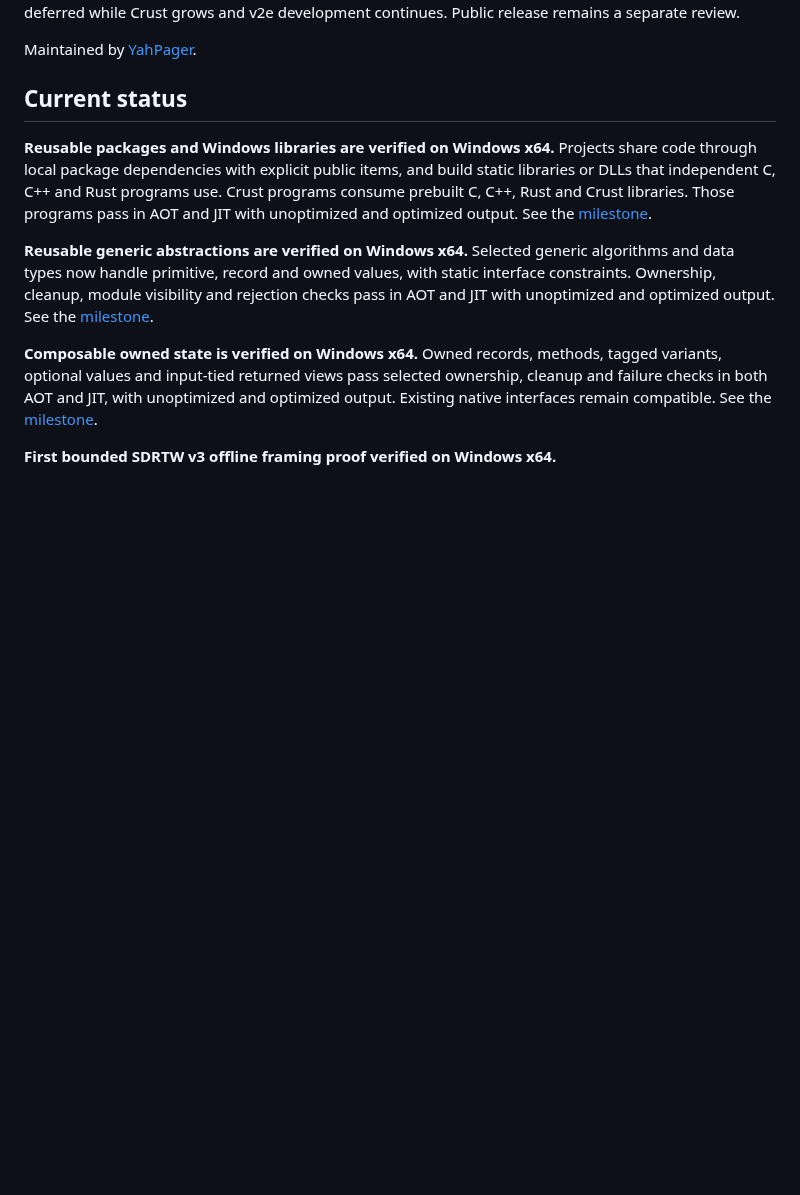
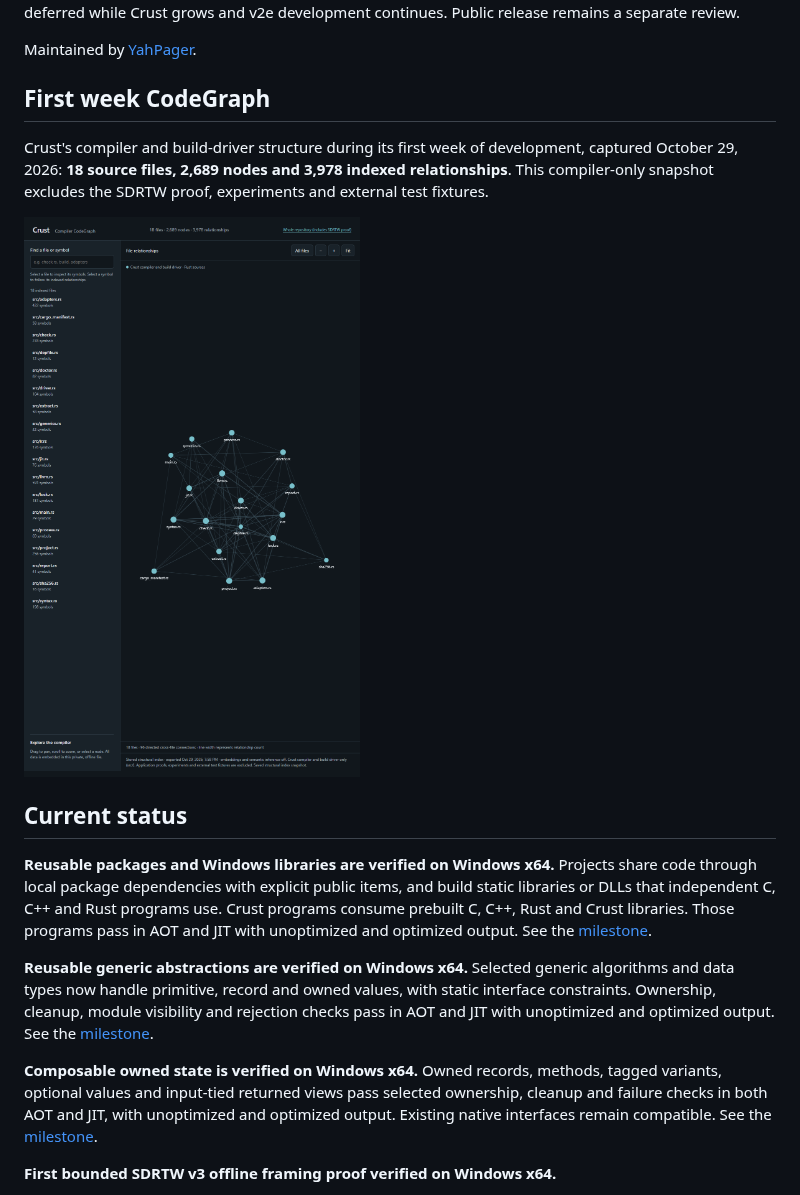
Before and after one commit to YahPager/Crust-Progress, a Markdown page: README.md, the part around the change. Drawn GitHub-style; pictures changed too: assets/progress/crust-first-week-codegraph-2026-10-29.png (added); blank space fills up the shorter version.

Commit message:
docs: add first-week compiler CodeGraph snapshot

```diff
--- a/README.md
+++ b/README.md
@@ -17,6 +17,15 @@ is one future proving ground; its full v3 rebuild stays deferred while Crust
 grows and v2e development continues. Public release remains a separate review.
 
 Maintained by [YahPager](https://github.com/YahPager).
+
+## First week CodeGraph
+
+Crust's compiler and build-driver structure during its first week of development,
+captured October 29, 2026: **18 source files, 2,689 nodes and 3,978 indexed
+relationships**. This compiler-only snapshot excludes the SDRTW proof,
+experiments and external test fixtures.
+
+![First-week CodeGraph snapshot of the Crust compiler and build driver](assets/progress/crust-first-week-codegraph-2026-10-29.png)
 
 ## Current status
 
```
